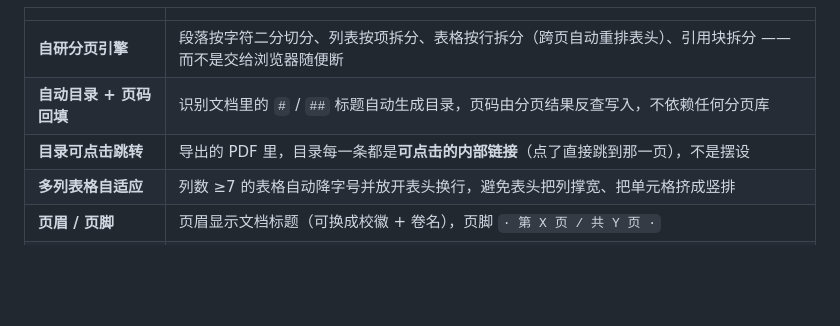
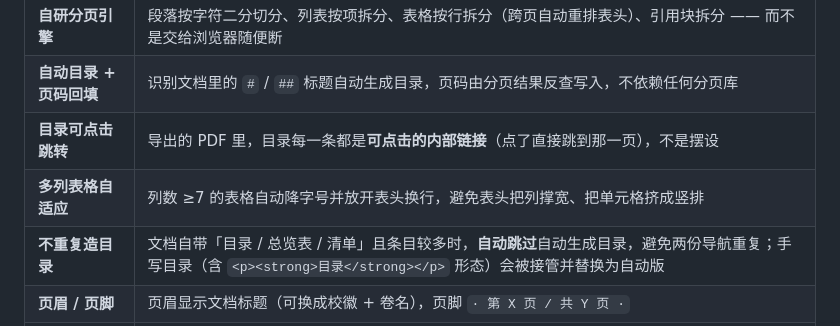
Before and after one commit to LideGaoseng/md-a4-print, a Markdown page: README.md, the part around the change. Rendered like a GitHub page; blank space fills up the shorter version.

Commit message:
Update README.md (版面 v23 + 双目录防护；开源版仍不带徽章)

```diff
--- a/README.md
+++ b/README.md
@@ -23,6 +23,7 @@
 | **自动目录 + 页码回填** | 识别文档里的 `#` / `##` 标题自动生成目录，页码由分页结果反查写入，不依赖任何分页库 |
 | **目录可点击跳转** | 导出的 PDF 里，目录每一条都是**可点击的内部链接**（点了直接跳到那一页），不是摆设 |
 | **多列表格自适应** | 列数 ≥7 的表格自动降字号并放开表头换行，避免表头把列撑宽、把单元格挤成竖排 |
+| **不重复造目录** | 文档自带「目录 / 总览表 / 清单」且条目较多时，**自动跳过**自动生成目录，避免两份导航重复；手写目录（含 `<p><strong>目录</strong></p>` 形态）会被接管并替换为自动版 |
 | **页眉 / 页脚** | 页眉显示文档标题（可换成校徽 + 卷名），页脚 `· 第 X 页 / 共 Y 页 ·` |
 | **中文打印版式** | 正文仿宋 12pt（小四）· 一级标题小标宋 · 二级黑体 · 三级楷体 · 首行缩进 2 字 · 行距 19pt |
 | **标题不落页尾** | 标题离页底太近时自动推到下一页 |
```
